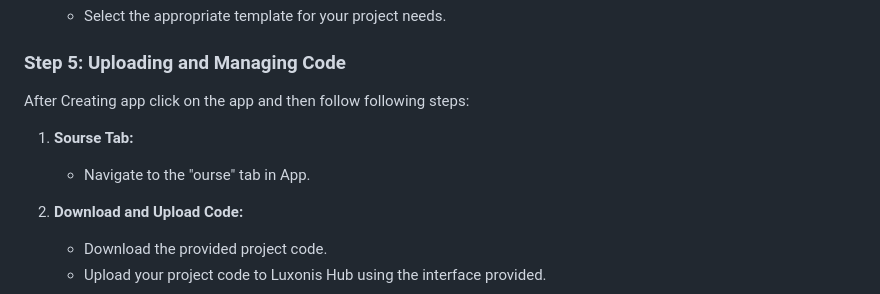
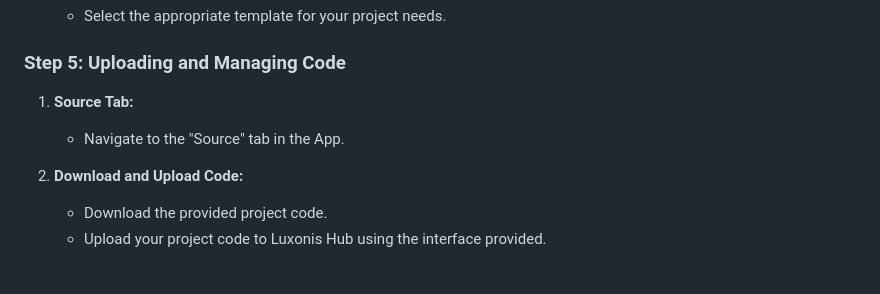
Before and after one commit to EngrAwab/Robo_rumble, a Markdown page: README.md, the part around the change printed below. Drawn GitHub-style.

```diff
--- a/README.md
+++ b/README.md
@@ -160,9 +168,9 @@ Follow these steps to set up and deploy your remote-controlled robotic system us
    - Select the appropriate template for your project needs.
 
 ### Step 5: Uploading and Managing Code
-After Creating app click on the app and then follow following steps:
-1. **Sourse Tab:**
-   - Navigate to the "ourse" tab in App.
+
+1. **Source Tab:**
+   - Navigate to the "Source" tab in the App.
 
 2. **Download and Upload Code:**
    - Download the provided project code.
```
Also changed, not shown: other parts of README.md (+10 -2 lines).
